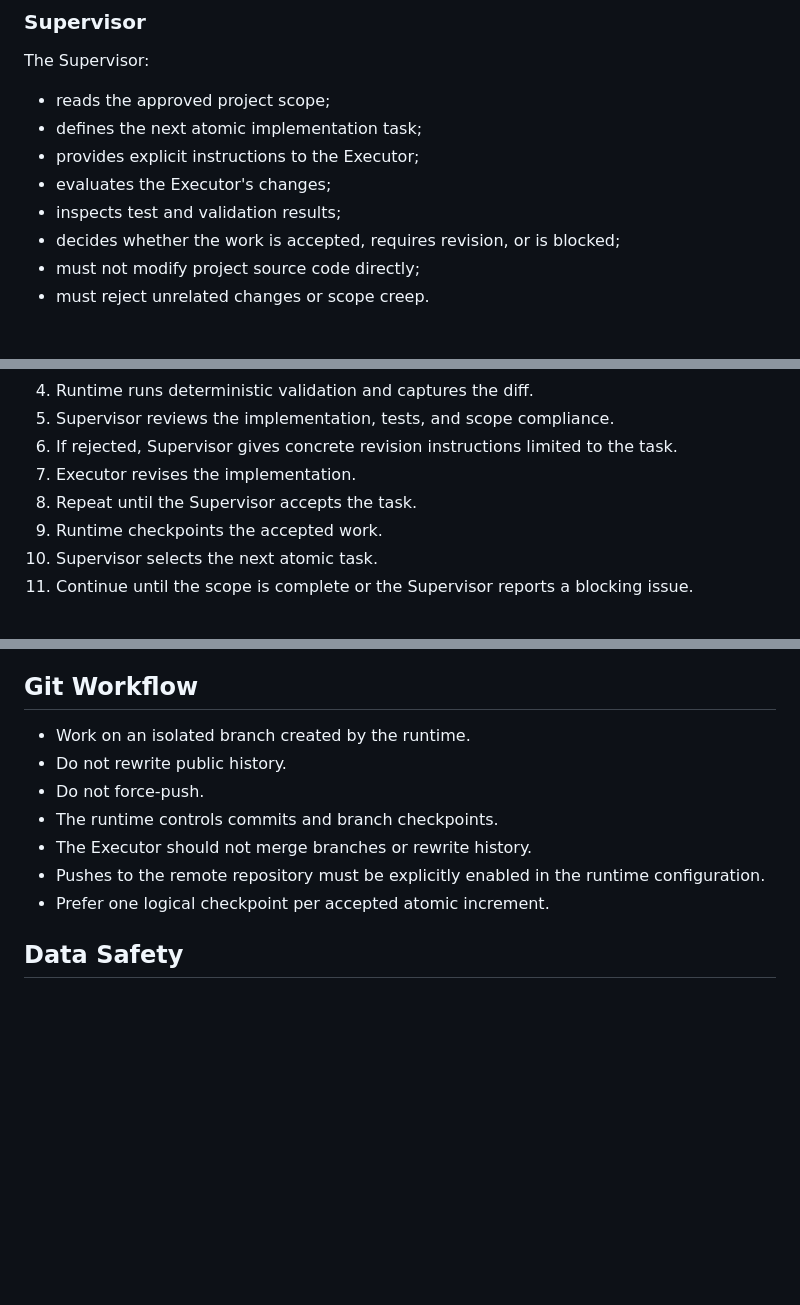
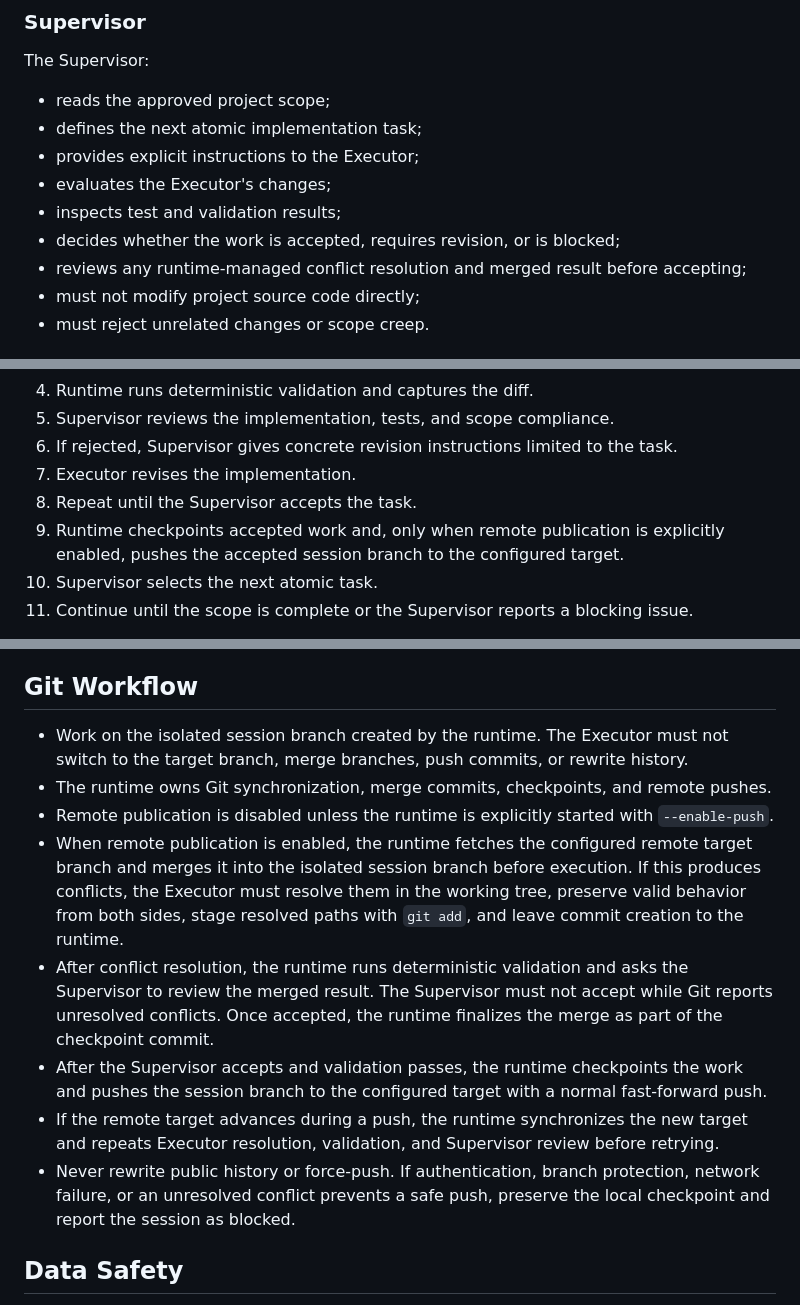
Before and after one commit to jeff0102/open-job-radar, a Markdown page: AGENTS.md, 3 parts joined by grey strips. Rendered like a GitHub page; blank space fills up the shorter version.

Commit message:
Document runtime-managed autonomous integration workflow

```diff
--- a/AGENTS.md
+++ b/AGENTS.md
@@ -88,6 +88,7 @@ The Supervisor:
 - evaluates the Executor's changes;
 - inspects test and validation results;
 - decides whether the work is accepted, requires revision, or is blocked;
+- reviews any runtime-managed conflict resolution and merged result before accepting;
 - must not modify project source code directly;
 - must reject unrelated changes or scope creep.
 
@@ -128,7 +129,7 @@ The expected loop is:
 6. If rejected, Supervisor gives concrete revision instructions limited to the task.
 7. Executor revises the implementation.
 8. Repeat until the Supervisor accepts the task.
-9. Runtime checkpoints the accepted work.
+9. Runtime checkpoints accepted work and, only when remote publication is explicitly enabled, pushes the accepted session branch to the configured target.
 10. Supervisor selects the next atomic task.
 11. Continue until the scope is complete or the Supervisor reports a blocking issue.
 
@@ -157,13 +158,14 @@ Examples of tasks that should normally be split:
 
 ## Git Workflow
 
-- Work on an isolated branch created by the runtime.
-- Do not rewrite public history.
-- Do not force-push.
-- The runtime controls commits and branch checkpoints.
-- The Executor should not merge branches or rewrite history.
-- Pushes to the remote repository must be explicitly enabled in the runtime configuration.
-- Prefer one logical checkpoint per accepted atomic increment.
+- Work on the isolated session branch created by the runtime. The Executor must not switch to the target branch, merge branches, push commits, or rewrite history.
+- The runtime owns Git synchronization, merge commits, checkpoints, and remote pushes.
+- Remote publication is disabled unless the runtime is explicitly started with `--enable-push`.
+- When remote publication is enabled, the runtime fetches the configured remote target branch and merges it into the isolated session branch before execution. If this produces conflicts, the Executor must resolve them in the working tree, preserve valid behavior from both sides, stage resolved paths with `git add`, and leave commit creation to the runtime.
+- After conflict resolution, the runtime runs deterministic validation and asks the Supervisor to review the merged result. The Supervisor must not accept while Git reports unresolved conflicts. Once accepted, the runtime finalizes the merge as part of the checkpoint commit.
+- After the Supervisor accepts and validation passes, the runtime checkpoints the work and pushes the session branch to the configured target with a normal fast-forward push.
+- If the remote target advances during a push, the runtime synchronizes the new target and repeats Executor resolution, validation, and Supervisor review before retrying.
+- Never rewrite public history or force-push. If authentication, branch protection, network failure, or an unresolved conflict prevents a safe push, preserve the local checkpoint and report the session as blocked.
 
 ## Data Safety
 
```
